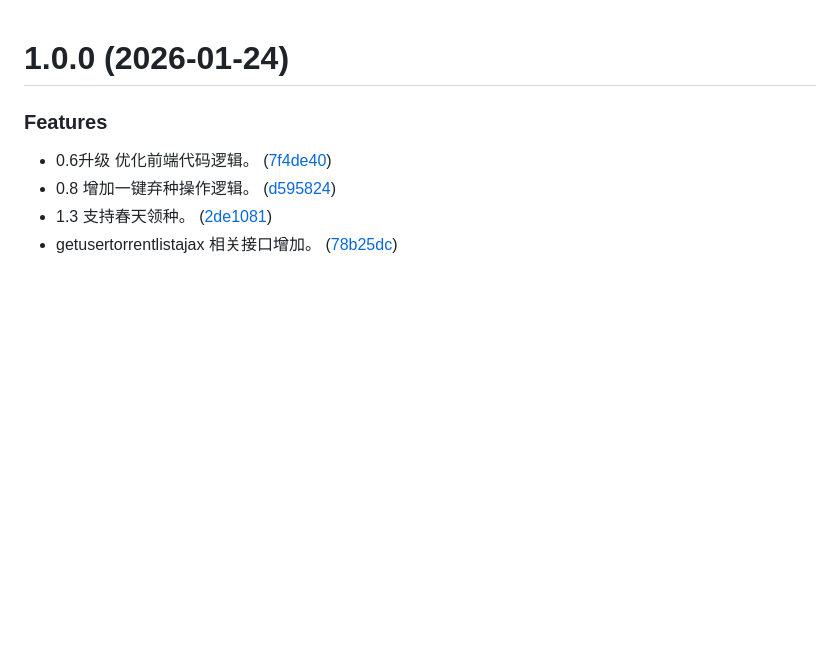
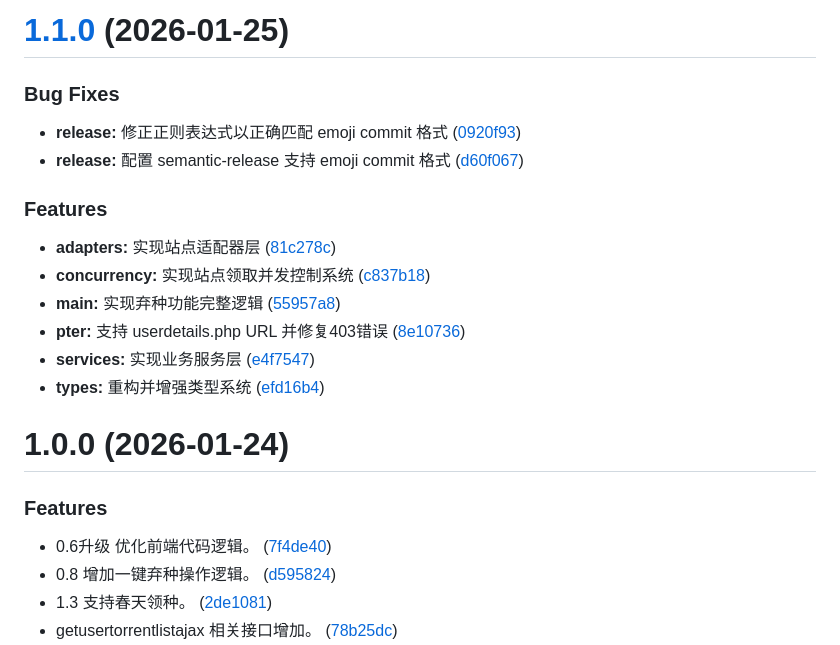
Before and after one commit to 782042369/led-torrent, a Markdown page: CHANGELOG.md, the part around the change. Rendered like a GitHub page; blank space fills up the shorter version.

Commit message:
chore(release): 1.1.0 [skip ci]
# [1.1.0](https://github.com/782042369/led-torrent/compare/v1.0.0...v1.1.0) (2026-01-25)

### Bug Fixes

* **release:** 修正正则表达式以正确匹配 emoji commit 格式 ([0920f93](https://github.com/782042369/led-torrent/commit/0920f9315405d4ddb3bd073fa124e9d8174208fd))
* **release:** 配置 semantic-release 支持 emoji commit 格式 ([d60f067](https://github.com/782042369/led-torrent/commit/d60f0675c979ed2b55de89b3adab2de804609da4))

### Features

* **adapters:** 实现站点适配器层 ([81c278c](https://github.com/782042369/led-torrent/commit/81c278cf3584e103f2a504d0089539d0c9b7ae4e))
* **concurrency:** 实现站点领取并发控制系统 ([c837b18](https://github.com/782042369/led-torrent/commit/c837b1862e158b4665870299db7e4abc73d87043))
* **main:** 实现弃种功能完整逻辑 ([55957a8](https://github.com/782042369/led-torrent/commit/55957a822d51de24908bef4da3acf3f3ed3b68ce))
* **pter:** 支持 userdetails.php URL 并修复403错误 ([8e10736](https://github.com/782042369/led-torrent/commit/8e10736be52f9666864e63d5fabbcef33e6592b0))
* **services:** 实现业务服务层 ([e4f7547](https://github.com/782042369/led-torrent/commit/e4f75479c1402b6c86f753698e9a57ff1a8f4fea))
* **types:** 重构并增强类型系统 ([efd16b4](https://github.com/782042369/led-torrent/commit/efd16b4ed59f8bb765ea66f4dd1307c96a807142))

```diff
--- a/CHANGELOG.md
+++ b/CHANGELOG.md
@@ -1,3 +1,21 @@
+# [1.1.0](https://github.com/782042369/led-torrent/compare/v1.0.0...v1.1.0) (2026-01-25)
+
+
+### Bug Fixes
+
+* **release:** 修正正则表达式以正确匹配 emoji commit 格式 ([0920f93](https://github.com/782042369/led-torrent/commit/0920f9315405d4ddb3bd073fa124e9d8174208fd))
+* **release:** 配置 semantic-release 支持 emoji commit 格式 ([d60f067](https://github.com/782042369/led-torrent/commit/d60f0675c979ed2b55de89b3adab2de804609da4))
+
+
+### Features
+
+* **adapters:** 实现站点适配器层 ([81c278c](https://github.com/782042369/led-torrent/commit/81c278cf3584e103f2a504d0089539d0c9b7ae4e))
+* **concurrency:** 实现站点领取并发控制系统 ([c837b18](https://github.com/782042369/led-torrent/commit/c837b1862e158b4665870299db7e4abc73d87043))
+* **main:** 实现弃种功能完整逻辑 ([55957a8](https://github.com/782042369/led-torrent/commit/55957a822d51de24908bef4da3acf3f3ed3b68ce))
+* **pter:** 支持 userdetails.php URL 并修复403错误 ([8e10736](https://github.com/782042369/led-torrent/commit/8e10736be52f9666864e63d5fabbcef33e6592b0))
+* **services:** 实现业务服务层 ([e4f7547](https://github.com/782042369/led-torrent/commit/e4f75479c1402b6c86f753698e9a57ff1a8f4fea))
+* **types:** 重构并增强类型系统 ([efd16b4](https://github.com/782042369/led-torrent/commit/efd16b4ed59f8bb765ea66f4dd1307c96a807142))
+
 # 1.0.0 (2026-01-24)
 
 
```
